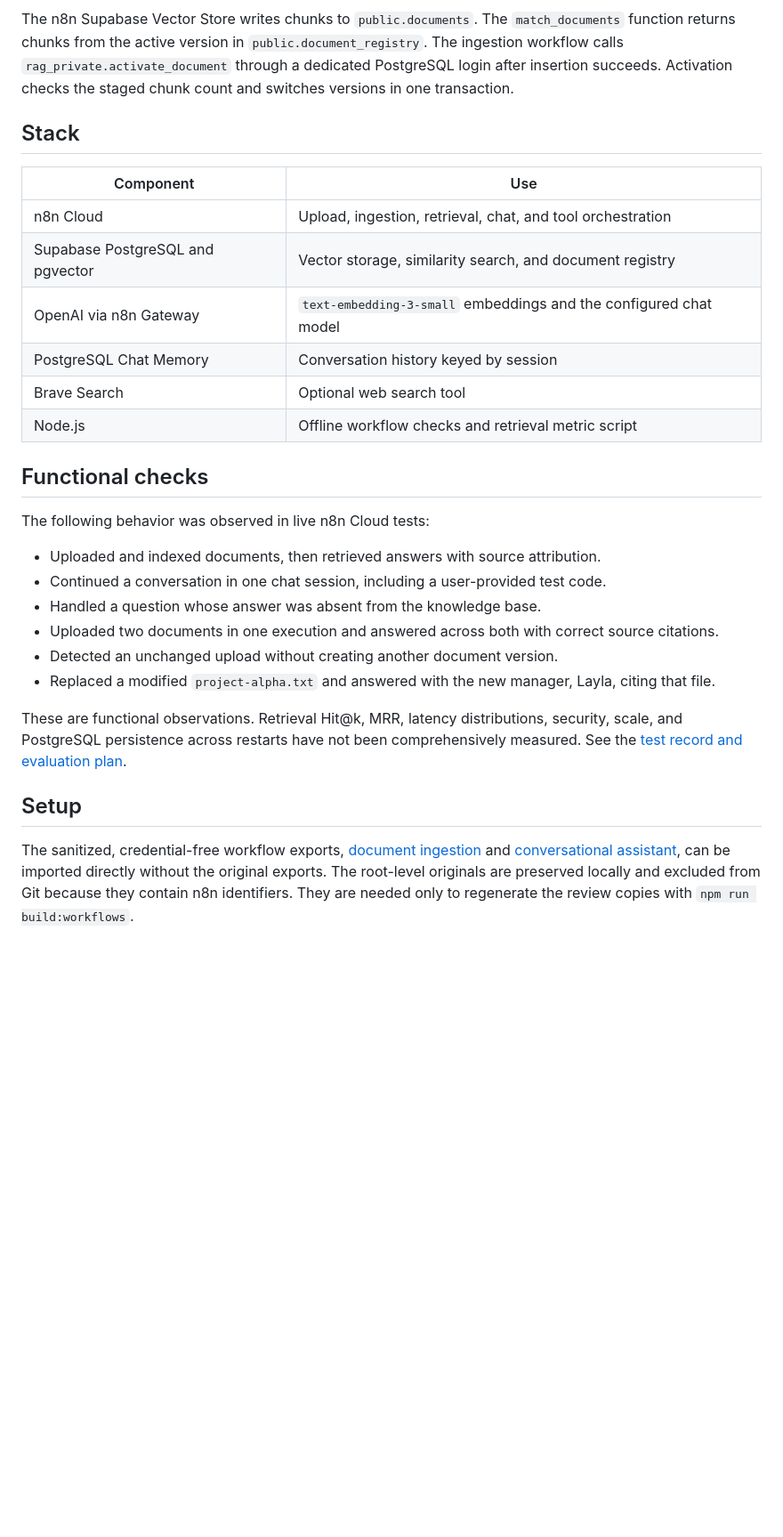
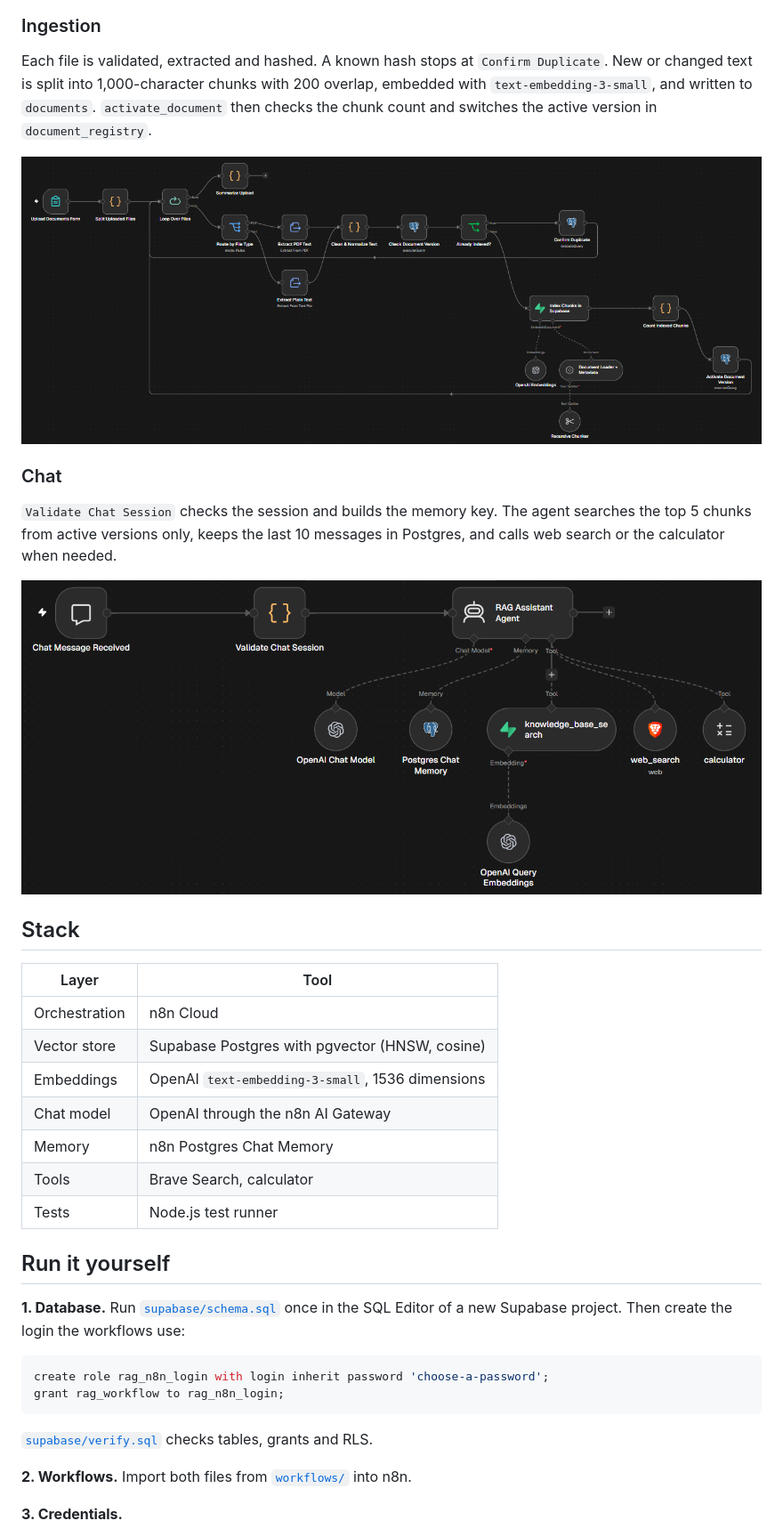
Before and after one commit to AliyahAlabdali/Daleel, a Markdown page: README.md, the part around one of its changes. Shown at 89% size. Rendered like a GitHub page; pictures changed too: assets/chat-workflow.png (added), assets/ingestion-workflow.png (added); blank space fills up the shorter version.

````diff
--- a/README.md
+++ b/README.md
@@ -29,32 +81,41 @@ flowchart LR
 ```
 
-The n8n Supabase Vector Store writes chunks to `public.documents`. The `match_documents` function returns chunks from the active version in `public.document_registry`. The ingestion workflow calls `rag_private.activate_document` through a dedicated PostgreSQL login after insertion succeeds. Activation checks the staged chunk count and switches versions in one transaction.
+### Ingestion
+
+Each file is validated, extracted and hashed. A known hash stops at `Confirm Duplicate`. New or changed text is split into 1,000-character chunks with 200 overlap, embedded with `text-embedding-3-small`, and written to `documents`. `activate_document` then checks the chunk count and switches the active version in `document_registry`.
+
+![Ingestion workflow in n8n](assets/ingestion-workflow.png)
+
+### Chat
+
+`Validate Chat Session` checks the session and builds the memory key. The agent searches the top 5 chunks from active versions only, keeps the last 10 messages in Postgres, and calls web search or the calculator when needed.
+
+![Chat workflow in n8n](assets/chat-workflow.png)
 
 ## Stack
 
-| Component | Use |
+| Layer | Tool |
 | --- | --- |
-| n8n Cloud | Upload, ingestion, retrieval, chat, and tool orchestration |
-| Supabase PostgreSQL and pgvector | Vector storage, similarity search, and document registry |
-| OpenAI via n8n Gateway | `text-embedding-3-small` embeddings and the configured chat model |
-| PostgreSQL Chat Memory | Conversation history keyed by session |
-| Brave Search | Optional web search tool |
-| Node.js | Offline workflow checks and retrieval metric script |
+| Orchestration | n8n Cloud |
+| Vector store | Supabase Postgres with pgvector (HNSW, cosine) |
+| Embeddings | OpenAI `text-embedding-3-small`, 1536 dimensions |
+| Chat model | OpenAI through the n8n AI Gateway |
+| Memory | n8n Postgres Chat Memory |
+| Tools | Brave Search, calculator |
+| Tests | Node.js test runner |
 
-## Functional checks
+## Run it yourself
 
-The following behavior was observed in live n8n Cloud tests:
+**1. Database.** Run [`supabase/schema.sql`](supabase/schema.sql) once in the SQL Editor of a new Supabase project. Then create the login the workflows use:
 
-- Uploaded and indexed documents, then retrieved answers with source attribution.
-- Continued a conversation in one chat session, including a user-provided test code.
-- Handled a question whose answer was absent from the knowledge base.
-- Uploaded two documents in one execution and answered across both with correct source citations.
-- Detected an unchanged upload without creating another document version.
-- Replaced a modified `project-alpha.txt` and answered with the new manager, Layla, citing that file.
+```sql
+create role rag_n8n_login with login inherit password 'choose-a-password';
+grant rag_workflow to rag_n8n_login;
+```
 
-These are functional observations. Retrieval Hit@k, MRR, latency distributions, security, scale, and PostgreSQL persistence across restarts have not been comprehensively measured. See the [test record and evaluation plan](docs/testing.md).
+[`supabase/verify.sql`](supabase/verify.sql) checks tables, grants and RLS.
 
-## Setup
+**2. Workflows.** Import both files from [`workflows/`](workflows) into n8n.
 
-The sanitized, credential-free workflow exports, [document ingestion](workflows/01-document-ingestion.review.json) and [conversational assistant](workflows/02-conversational-assistant.review.json), can be imported directly without the original exports. The root-level originals are preserved locally and excluded from Git because they contain n8n identifiers. They are needed only to regenerate the review copies with `npm run build:workflows`.
+**3. Credentials.**
 
````
Also changed, not shown: other parts of README.md (+106 -24 lines), demo/documents/travel-policy.md (added, +22 -0 lines), docs/portfolio.md (deleted, +0 -21 lines), docs/setup.md (deleted, +0 -45 lines), docs/testing.md (deleted, +0 -47 lines), assets/chat-answer.png (added), assets/injection-check.png (added), assets/upload-result.png (added), 5 other files.
